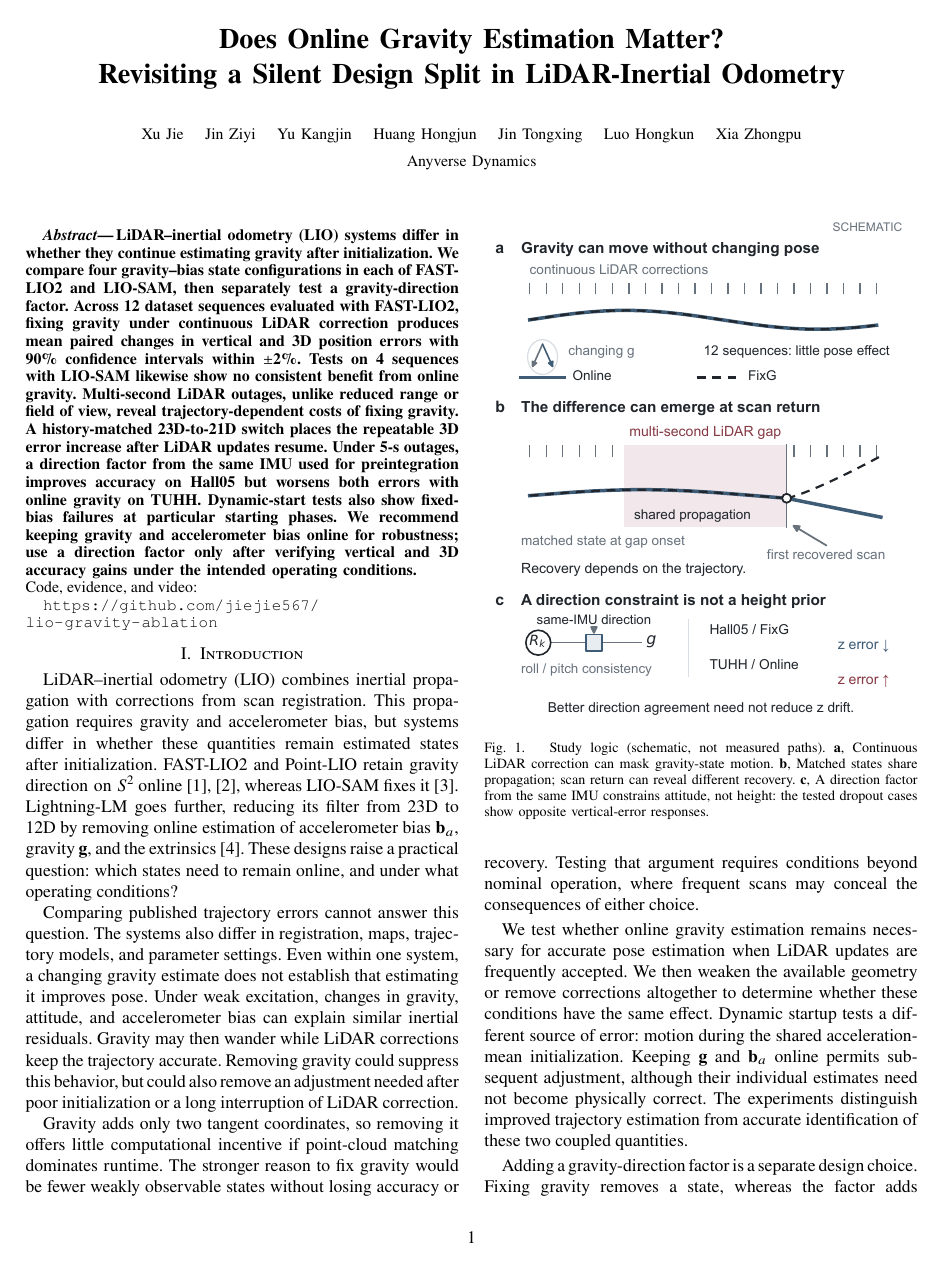
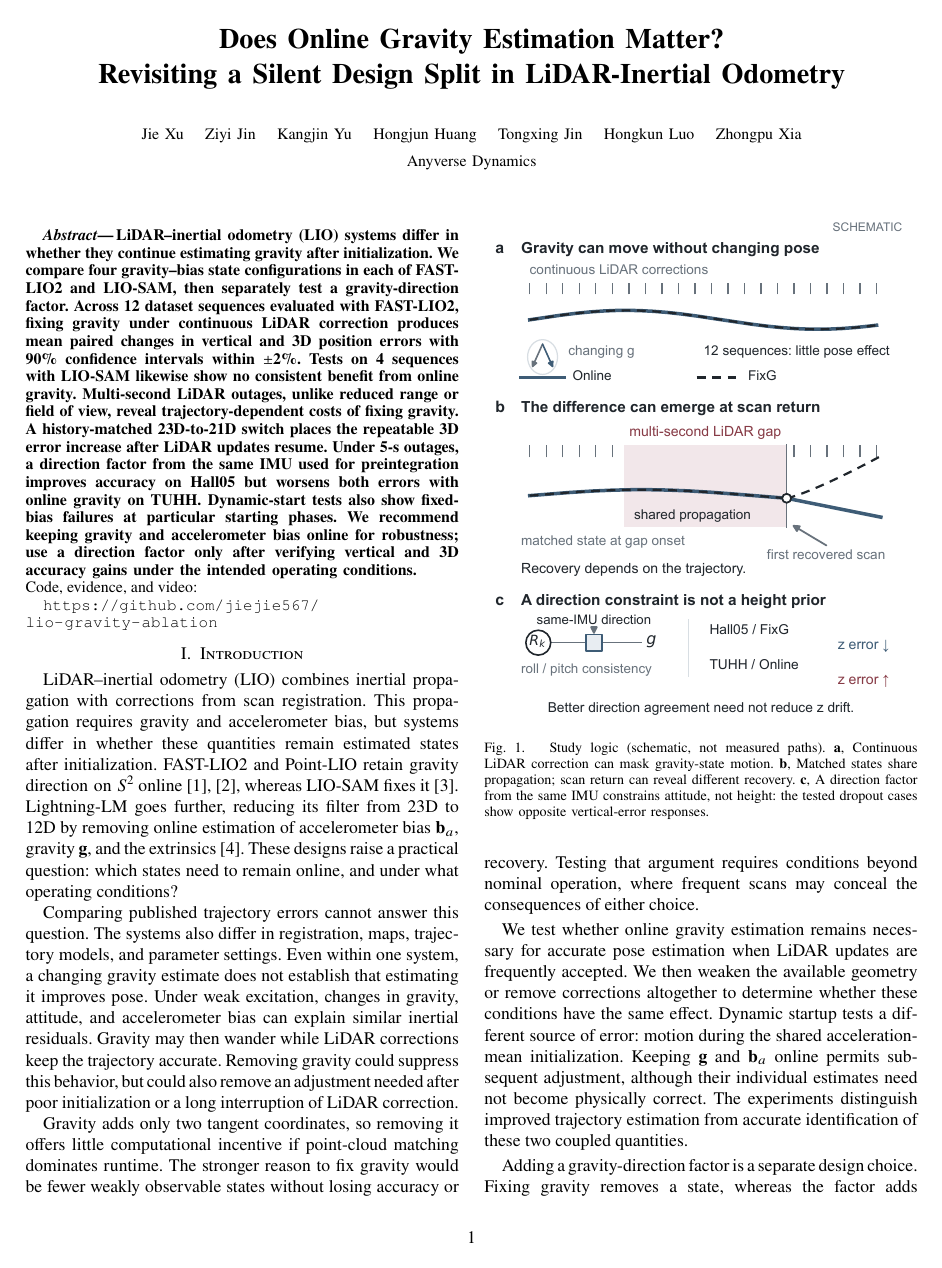
Before and after one commit to jiejie567/lio-gravity-ablation, a LaTeX paper (paper/main.tex): page 1 of 8. Compiled offline with pdfLaTeX.

Commit message:
Use given-name-first author display in preprint

```diff
--- a/paper/main.tex
+++ b/paper/main.tex
@@ -48,13 +48,13 @@
 \title{\LARGE\bfseries Does Online Gravity Estimation Matter?\\
 Revisiting a Silent Design Split in LiDAR-Inertial Odometry}
 
-\author{{\small Xu Jie \quad Jin Ziyi \quad Yu Kangjin \quad Huang Hongjun \quad
-Jin Tongxing \quad Luo Hongkun \quad Xia Zhongpu}\\[2pt]
+\author{{\small Jie Xu \quad Ziyi Jin \quad Kangjin Yu \quad Hongjun Huang \quad
+Tongxing Jin \quad Hongkun Luo \quad Zhongpu Xia}\\[2pt]
 {\small Anyverse Dynamics}}
 
 \hypersetup{
   pdftitle={Does Online Gravity Estimation Matter? Revisiting a Silent Design Split in LiDAR-Inertial Odometry},
-  pdfauthor={Xu Jie; Jin Ziyi; Yu Kangjin; Huang Hongjun; Jin Tongxing; Luo Hongkun; Xia Zhongpu}
+  pdfauthor={Jie Xu; Ziyi Jin; Kangjin Yu; Hongjun Huang; Tongxing Jin; Hongkun Luo; Zhongpu Xia}
 }
 
 \begin{document}
```
Also changed, not shown: README.md, paper/preprint.pdf, 1 other file.
